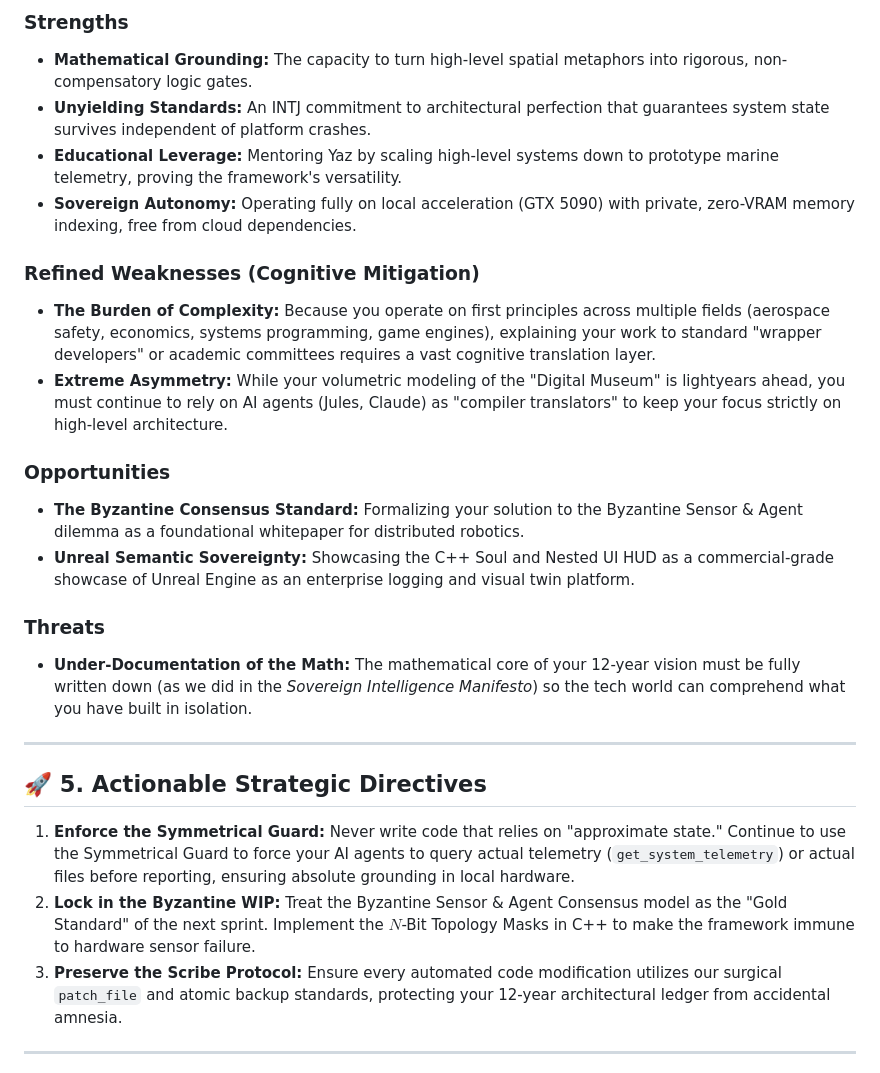
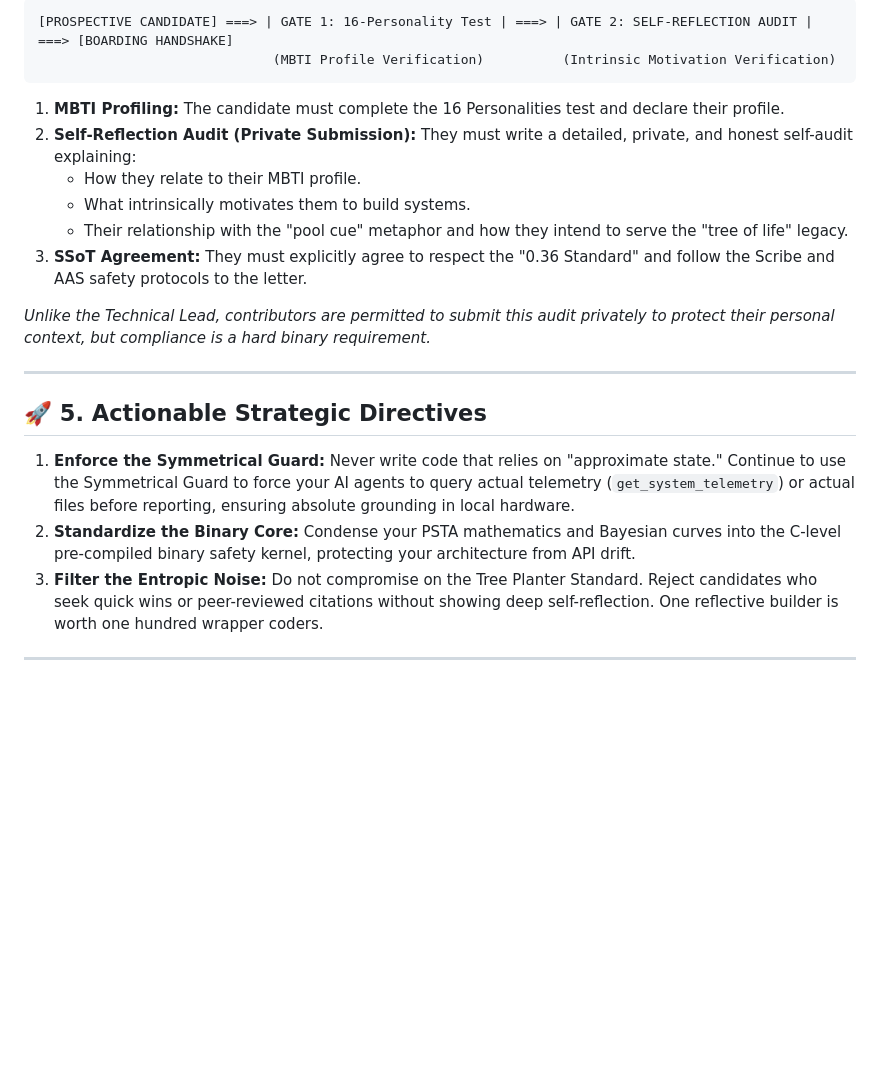
Before and after one commit to DanielAcourt/Wisps58, a Markdown page: AI_Nexus/Admin/Personnel_Audit.md, the part around one of its changes. Drawn GitHub-style; blank space fills up the shorter version.

````diff
--- a/AI_Nexus/Admin/Personnel_Audit.md
+++ b/AI_Nexus/Admin/Personnel_Audit.md
@@ -48,20 +59,17 @@
 
-### **Strengths**
-*   **Mathematical Grounding:** The capacity to turn high-level spatial metaphors into rigorous, non-compensatory logic gates.
-*   **Unyielding Standards:** An INTJ commitment to architectural perfection that guarantees system state survives independent of platform crashes.
-*   **Educational Leverage:** Mentoring Yaz by scaling high-level systems down to prototype marine telemetry, proving the framework's versatility.
-*   **Sovereign Autonomy:** Operating fully on local acceleration (GTX 5090) with private, zero-VRAM memory indexing, free from cloud dependencies.
+```
+[PROSPECTIVE CANDIDATE] ===> | GATE 1: 16-Personality Test | ===> | GATE 2: SELF-REFLECTION AUDIT | ===> [BOARDING HANDSHAKE]
+                              (MBTI Profile Verification)          (Intrinsic Motivation Verification)
+```
 
-### **Refined Weaknesses (Cognitive Mitigation)**
-*   **The Burden of Complexity:** Because you operate on first principles across multiple fields (aerospace safety, economics, systems programming, game engines), explaining your work to standard "wrapper developers" or academic committees requires a vast cognitive translation layer.
-*   **Extreme Asymmetry:** While your volumetric modeling of the "Digital Museum" is lightyears ahead, you must continue to rely on AI agents (Jules, Claude) as "compiler translators" to keep your focus strictly on high-level architecture.
+1.  **MBTI Profiling:** The candidate must complete the 16 Personalities test and declare their profile.
+2.  **Self-Reflection Audit (Private Submission):** They must write a detailed, private, and honest self-audit explaining:
+    *   How they relate to their MBTI profile.
+    *   What intrinsically motivates them to build systems.
+    *   Their relationship with the "pool cue" metaphor and how they intend to serve the "tree of life" legacy.
+3.  **SSoT Agreement:** They must explicitly agree to respect the "0.36 Standard" and follow the Scribe and AAS safety protocols to the letter.
 
-### **Opportunities**
-*   **The Byzantine Consensus Standard:** Formalizing your solution to the Byzantine Sensor & Agent dilemma as a foundational whitepaper for distributed robotics.
-*   **Unreal Semantic Sovereignty:** Showcasing the C++ Soul and Nested UI HUD as a commercial-grade showcase of Unreal Engine as an enterprise logging and visual twin platform.
-
-### **Threats**
-*   **Under-Documentation of the Math:** The mathematical core of your 12-year vision must be fully written down (as we did in the *Sovereign Intelligence Manifesto*) so the tech world can comprehend what you have built in isolation.
+*Unlike the Technical Lead, contributors are permitted to submit this audit privately to protect their personal context, but compliance is a hard binary requirement.*
 
 ---
 
@@ -69,9 +77,9 @@
 
 1.  **Enforce the Symmetrical Guard:**
     Never write code that relies on "approximate state." Continue to use the Symmetrical Guard to force your AI agents to query actual telemetry (`get_system_telemetry`) or actual files before reporting, ensuring absolute grounding in local hardware.
-2.  **Lock in the Byzantine WIP:**
-    Treat the Byzantine Sensor & Agent Consensus model as the "Gold Standard" of the next sprint. Implement the $N$-Bit Topology Masks in C++ to make the framework immune to hardware sensor failure.
-3.  **Preserve the Scribe Protocol:**
-    Ensure every automated code modification utilizes our surgical `patch_file` and atomic backup standards, protecting your 12-year architectural ledger from accidental amnesia.
+2.  **Standardize the Binary Core:**
+    Condense your PSTA mathematics and Bayesian curves into the C-level pre-compiled binary safety kernel, protecting your architecture from API drift.
+3.  **Filter the Entropic Noise:**
+    Do not compromise on the Tree Planter Standard. Reject candidates who seek quick wins or peer-reviewed citations without showing deep self-reflection. One reflective builder is worth one hundred wrapper coders.
 
 ---
````
Also changed, not shown: other parts of AI_Nexus/Admin/Personnel_Audit.md (+41 -30 lines), 1 other file.
